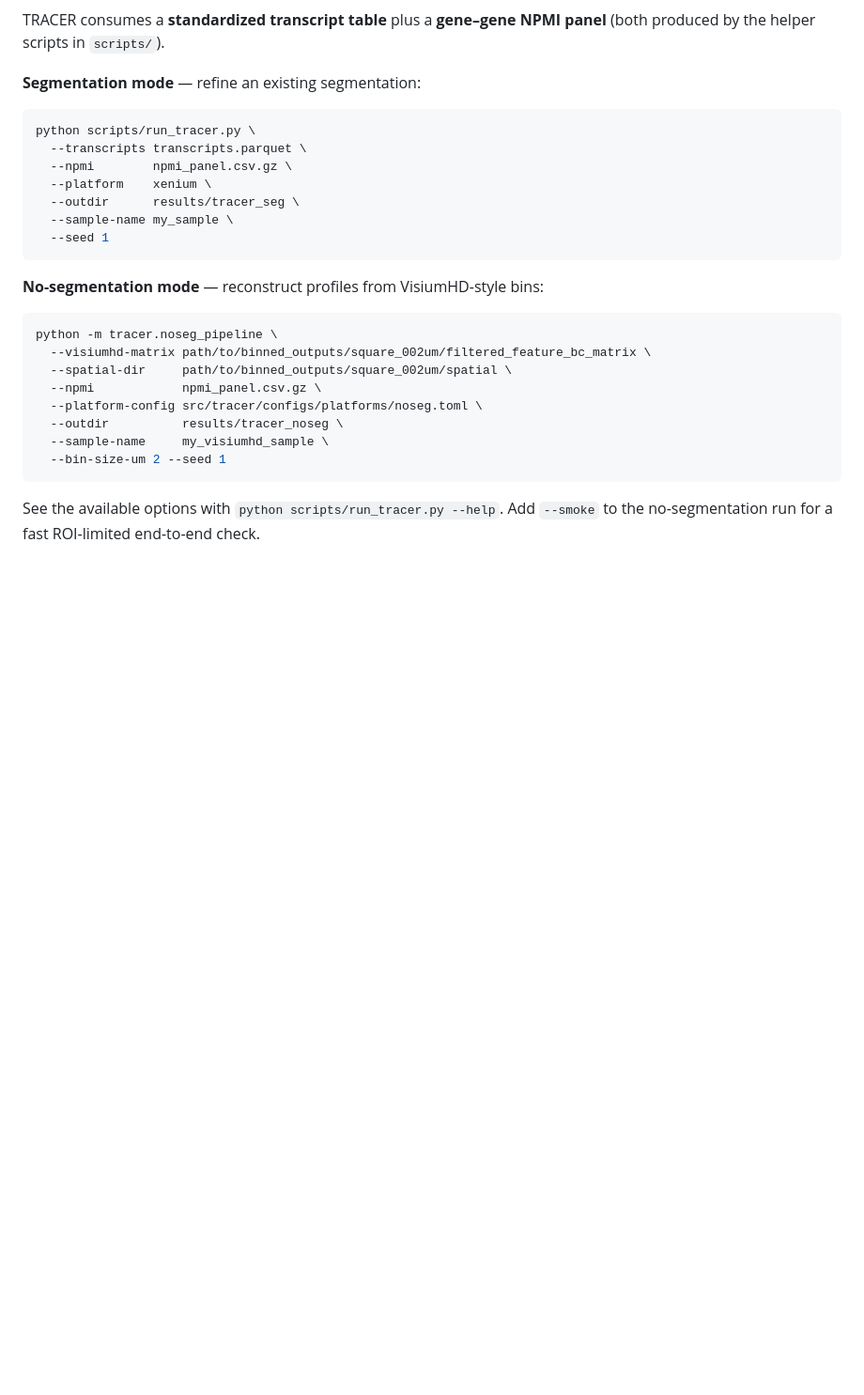
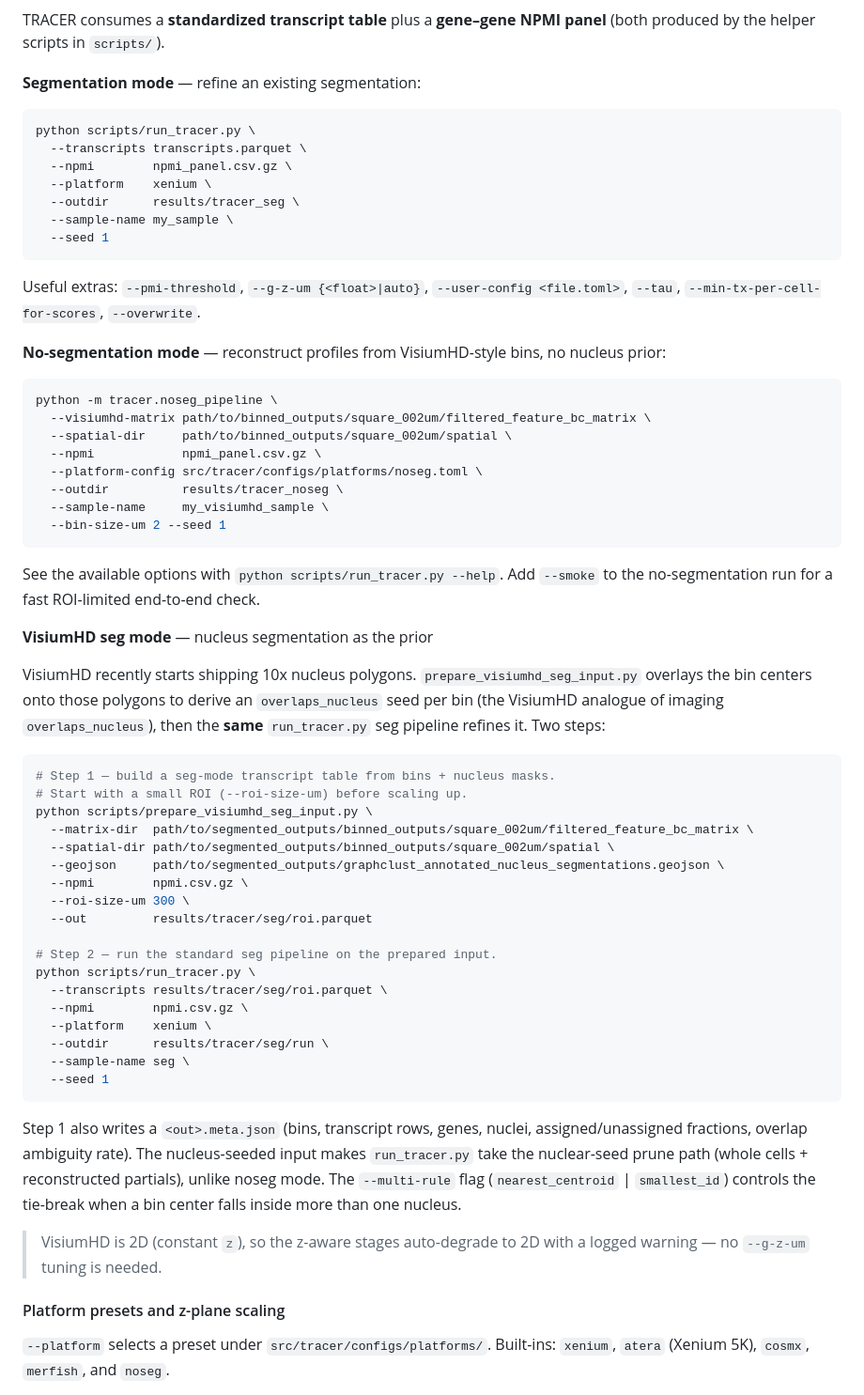
Before and after one commit to imlong4real/TRACER, a Markdown page: README.md, the part around one of its changes. Shown at 94% size. Rendered like a GitHub page; blank space fills up the shorter version.

Commit message:
docs: add TRACER CLI usage examples

````diff
--- a/README.md
+++ b/README.md
@@ -100,7 +100,10 @@ python scripts/run_tracer.py \
   --seed 1
 ```
 
-**No-segmentation mode** — reconstruct profiles from VisiumHD-style bins:
+Useful extras: `--pmi-threshold`, `--g-z-um {<float>|auto}`, `--user-config
+<file.toml>`, `--tau`, `--min-tx-per-cell-for-scores`, `--overwrite`.
+
+**No-segmentation mode** — reconstruct profiles from VisiumHD-style bins, no nucleus prior:
 
 ```bash
 python -m tracer.noseg_pipeline \
@@ -115,3 +118,47 @@ python -m tracer.noseg_pipeline \
 
 See the available options with `python scripts/run_tracer.py --help`. Add `--smoke`
 to the no-segmentation run for a fast ROI-limited end-to-end check.
+
+**VisiumHD seg mode** — nucleus segmentation as the prior
+
+VisiumHD recently starts shipping 10x nucleus polygons. `prepare_visiumhd_seg_input.py`
+overlays the bin centers onto those polygons to derive an `overlaps_nucleus`
+seed per bin (the VisiumHD analogue of imaging `overlaps_nucleus`), then the
+**same** `run_tracer.py` seg pipeline refines it. Two steps:
+
+```bash
+# Step 1 — build a seg-mode transcript table from bins + nucleus masks.
+# Start with a small ROI (--roi-size-um) before scaling up.
+python scripts/prepare_visiumhd_seg_input.py \
+  --matrix-dir  path/to/segmented_outputs/binned_outputs/square_002um/filtered_feature_bc_matrix \
+  --spatial-dir path/to/segmented_outputs/binned_outputs/square_002um/spatial \
+  --geojson     path/to/segmented_outputs/graphclust_annotated_nucleus_segmentations.geojson \
+  --npmi        npmi.csv.gz \
+  --roi-size-um 300 \
+  --out         results/tracer/seg/roi.parquet
+
+# Step 2 — run the standard seg pipeline on the prepared input.
+python scripts/run_tracer.py \
+  --transcripts results/tracer/seg/roi.parquet \
+  --npmi        npmi.csv.gz \
+  --platform    xenium \
+  --outdir      results/tracer/seg/run \
+  --sample-name seg \
+  --seed 1
+```
+
+Step 1 also writes a `<out>.meta.json` (bins, transcript rows, genes, nuclei,
+assigned/unassigned fractions, overlap ambiguity rate). The nucleus-seeded
+input makes `run_tracer.py` take the nuclear-seed prune path (whole cells +
+reconstructed partials), unlike noseg mode. The `--multi-rule` flag
+(`nearest_centroid` | `smallest_id`) controls the tie-break when a bin center
+falls inside more than one nucleus.
+
+> VisiumHD is 2D (constant `z`), so the z-aware stages auto-degrade to 2D with
+> a logged warning — no `--g-z-um` tuning is needed.
+
+#### Platform presets and z-plane scaling
+
+`--platform` selects a preset under `src/tracer/configs/platforms/`. Built-ins:
+`xenium`, `atera` (Xenium 5K), `cosmx`, `merfish`, and `noseg`.
+
````
Also changed, not shown: other parts of README.md (+22 -0 lines).
